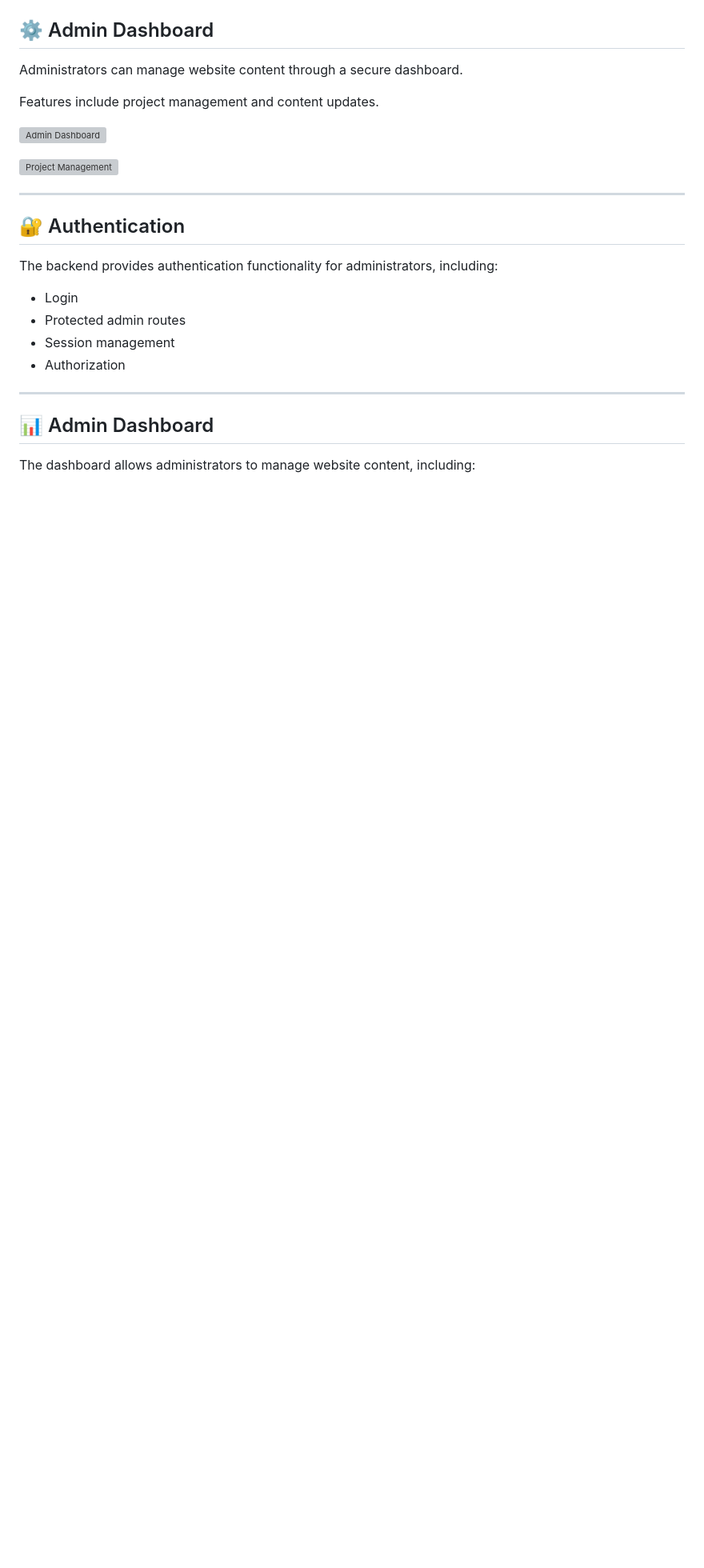
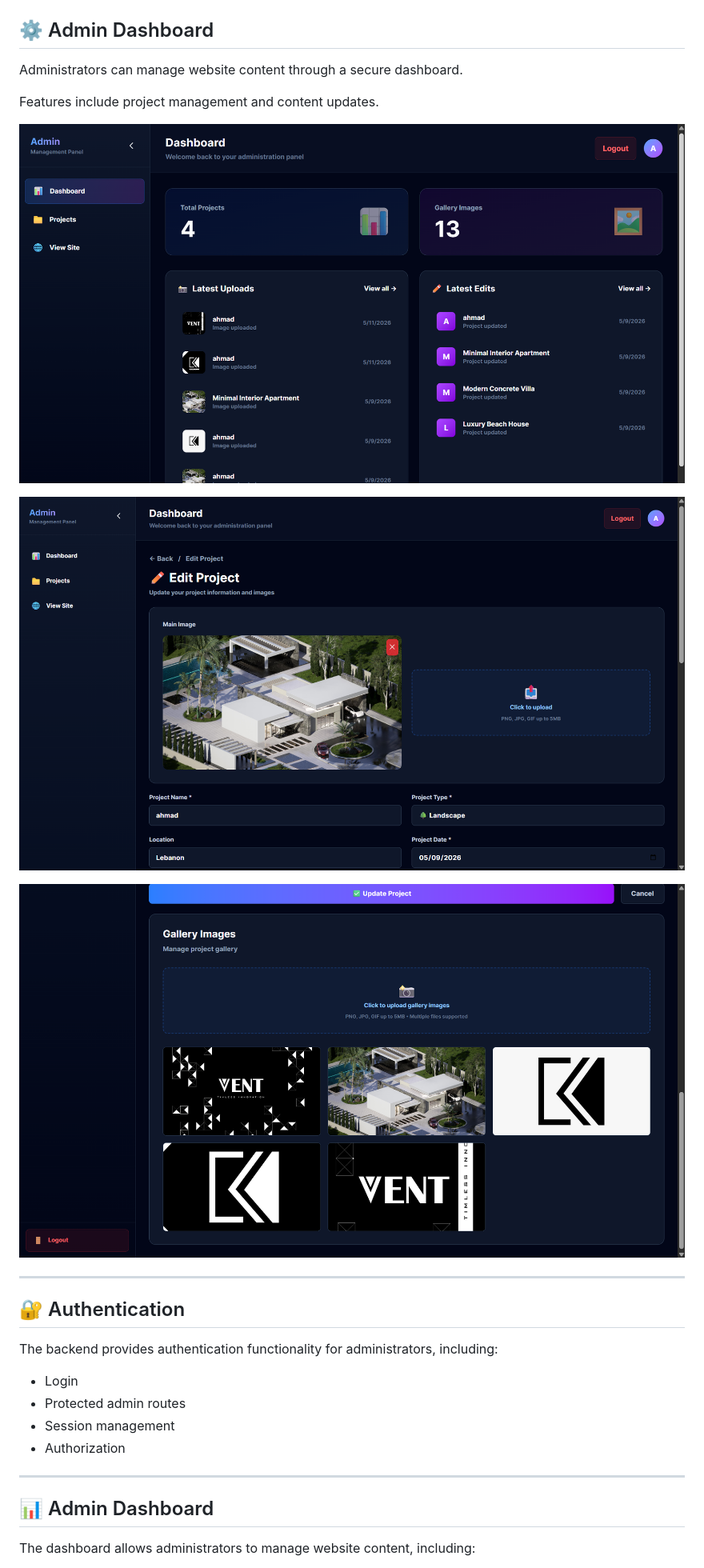
Before and after one commit to ahmad-nm/vent-architecture, a Markdown page: README.md, the part around one of its changes. Shown at 80% size. Rendered like a GitHub page; blank space fills up the shorter version; grey boxes are pictures that could not be loaded.

Commit message:
Change image formats in README from .webp to .png
Updated image formats in README from .webp to .png for better compatibility.

```diff
--- a/README.md
+++ b/README.md
@@ -136,9 +136,11 @@ Administrators can manage website content through a secure dashboard.
 
 Features include project management and content updates.
 
-![Admin Dashboard](docs/screenshots/admin-dashboard.webp)
+![Admin Dashboard](docs/screenshots/admin-dashboard.png)
 
-![Project Management](docs/screenshots/project-management.webp)
+![Project Management 1](docs/screenshots/admin-project-management-1.png)
+
+![Project Management 2](docs/screenshots/admin-project-management-2.png)
 
 ---
 
```
Also changed, not shown: other parts of README.md (+3 -3 lines).
